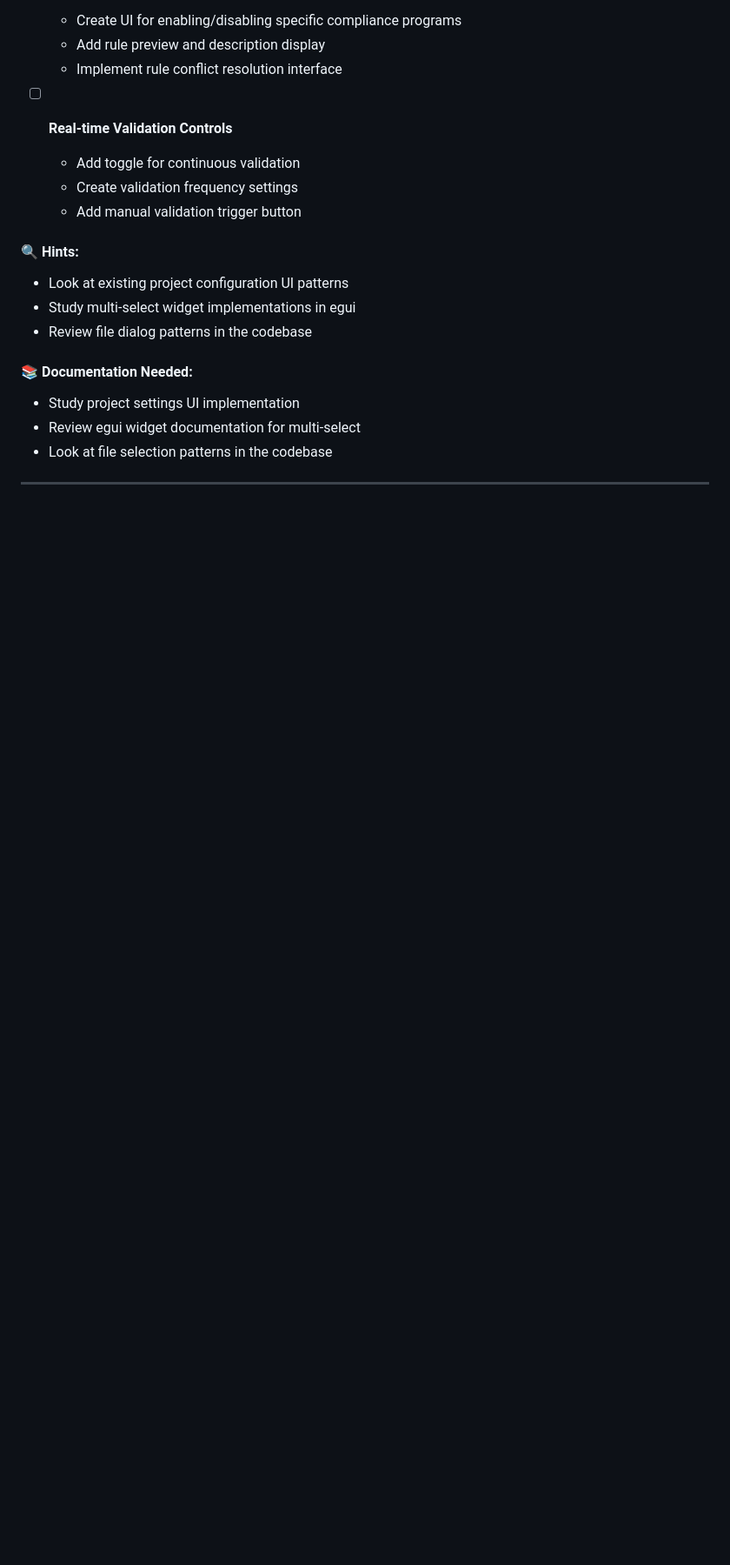
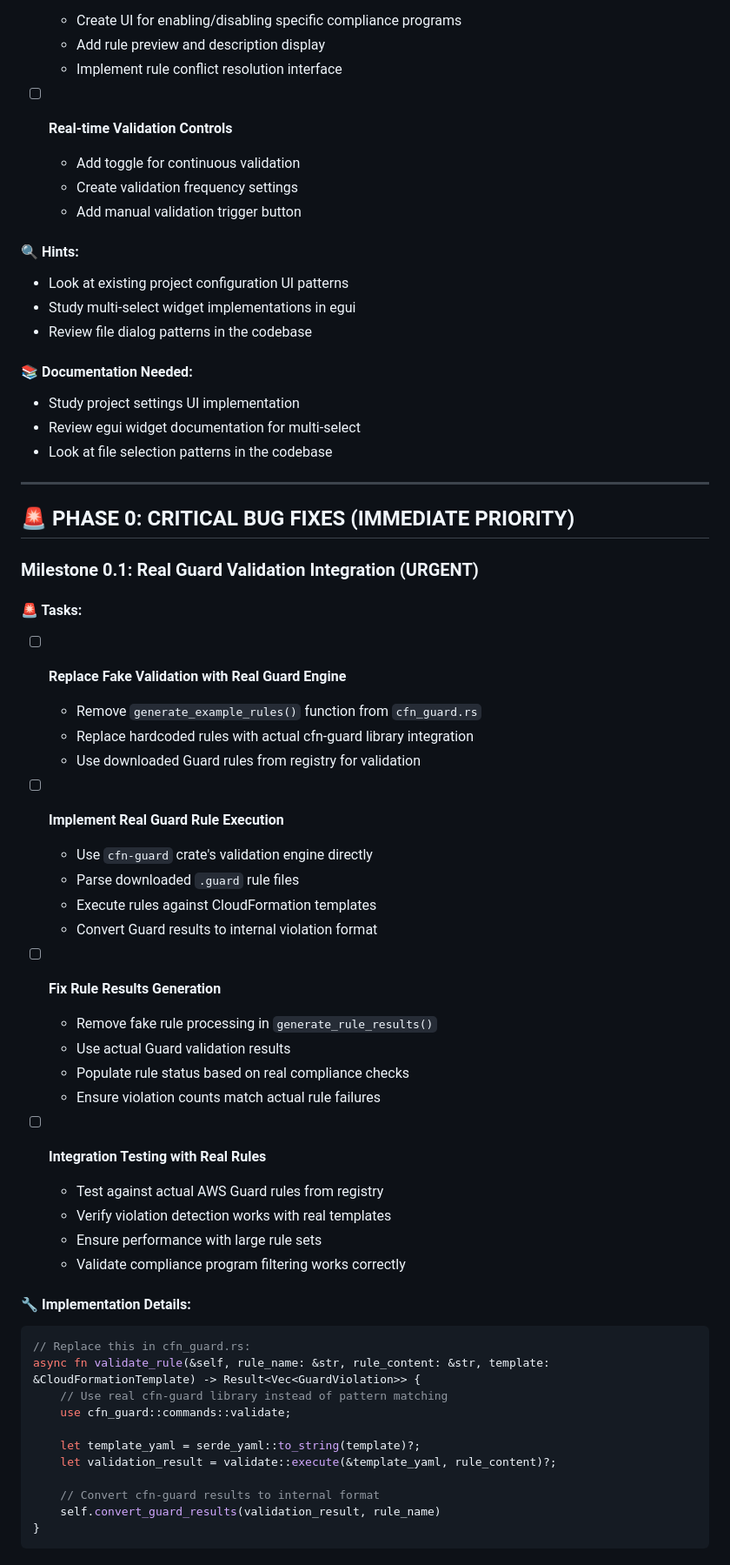
Before and after one commit to fibanez/aws-dash-architect, a Markdown page: TODOS/GUARD_TODO.md, the part around one of its changes. Shown at 87% size. Drawn GitHub-style; blank space fills up the shorter version.

Commit message:
Updating CF Guard todos

````diff
--- a/TODOS/GUARD_TODO.md
+++ b/TODOS/GUARD_TODO.md
@@ -235,3 +264,49 @@ This document outlines the comprehensive implementation plan for integrating AWS
 - Study project settings UI implementation
 - Review egui widget documentation for multi-select
 - Look at file selection patterns in the codebase
+
+---
+
+## 🚨 PHASE 0: CRITICAL BUG FIXES (IMMEDIATE PRIORITY)
+
+### Milestone 0.1: Real Guard Validation Integration (URGENT)
+
+#### 🚨 Tasks:
+- [ ] **Replace Fake Validation with Real Guard Engine**
+  - Remove `generate_example_rules()` function from `cfn_guard.rs`
+  - Replace hardcoded rules with actual cfn-guard library integration
+  - Use downloaded Guard rules from registry for validation
+
+- [ ] **Implement Real Guard Rule Execution**
+  - Use `cfn-guard` crate's validation engine directly
+  - Parse downloaded `.guard` rule files
+  - Execute rules against CloudFormation templates
+  - Convert Guard results to internal violation format
+
+- [ ] **Fix Rule Results Generation**
+  - Remove fake rule processing in `generate_rule_results()`
+  - Use actual Guard validation results
+  - Populate rule status based on real compliance checks
+  - Ensure violation counts match actual rule failures
+
+- [ ] **Integration Testing with Real Rules**
+  - Test against actual AWS Guard rules from registry
+  - Verify violation detection works with real templates
+  - Ensure performance with large rule sets
+  - Validate compliance program filtering works correctly
+
+#### 🔧 Implementation Details:
+```rust
+// Replace this in cfn_guard.rs:
+async fn validate_rule(&self, rule_name: &str, rule_content: &str, template: &CloudFormationTemplate) -> Result<Vec<GuardViolation>> {
+    // Use real cfn-guard library instead of pattern matching
+    use cfn_guard::commands::validate;
+
+    let template_yaml = serde_yaml::to_string(template)?;
+    let validation_result = validate::execute(&template_yaml, rule_content)?;
+
+    // Convert cfn-guard results to internal format
+    self.convert_guard_results(validation_result, rule_name)
+}
+```
+
````
Also changed, not shown: other parts of TODOS/GUARD_TODO.md (+132 -80 lines).
